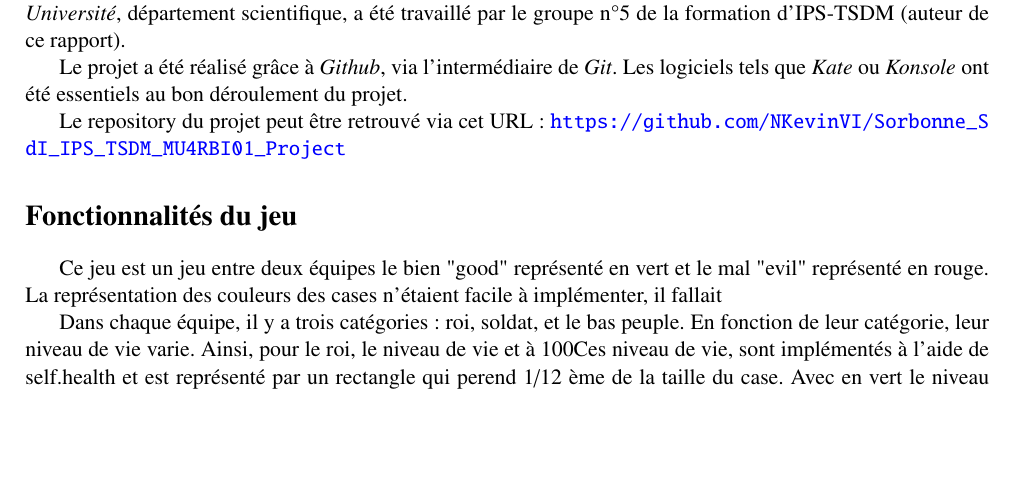
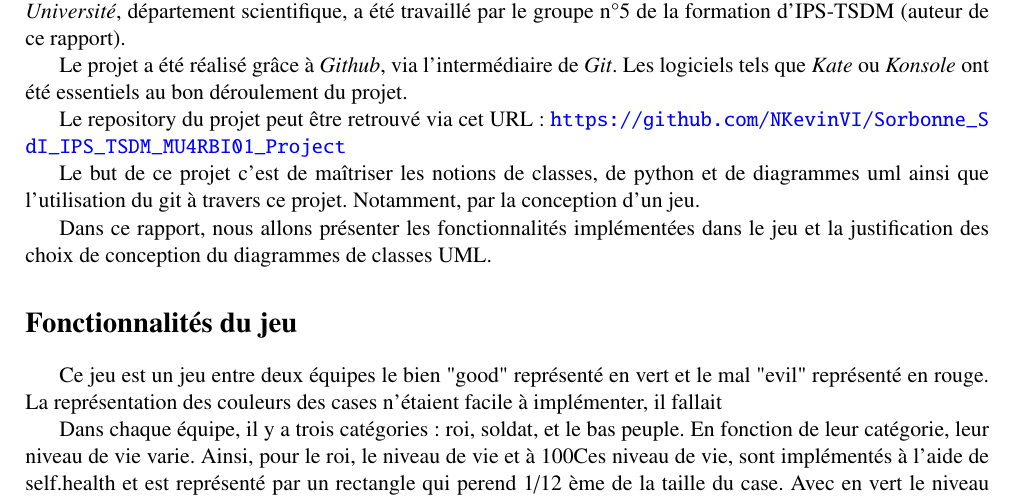
Before and after one commit to NKevinVI/Sorbonne_SdI_IPS_TSDM_MU4RBI01_Project, a LaTeX document (Compte-Rendu.tex): part of the page, cut so that both start at the same text, the shorter picture padded with empty space. Compiled offline with pdfLaTeX.

Commit message:
Update Compte-Rendu.tex

```diff
--- a/Compte-Rendu.tex
+++ b/Compte-Rendu.tex
@@ -64,6 +64,10 @@
 
         Le repository du projet peut être retrouvé via cet URL: \url{https://github.com/NKevinVI/Sorbonne\_SdI\_IPS\_TSDM\_MU4RBI01\_Project}
 
+        Le but de ce projet c'est de maîtriser les notions de classes, de python et de diagrammes uml ainsi que l'utilisation du git à travers ce projet. Notamment, par la conception d'un jeu.
+
+        Dans ce rapport, nous allons présenter les fonctionnalités implémentées dans le jeu et la justification des choix de conception du diagrammes de classes UML.
+
     \section*{Fonctionnalités du jeu}
         %
          Ce jeu est un jeu entre deux équipes le bien "good" représenté en vert et le mal "evil" représenté en rouge. La représentation des couleurs des cases n'étaient facile à implémenter, il fallait
```
